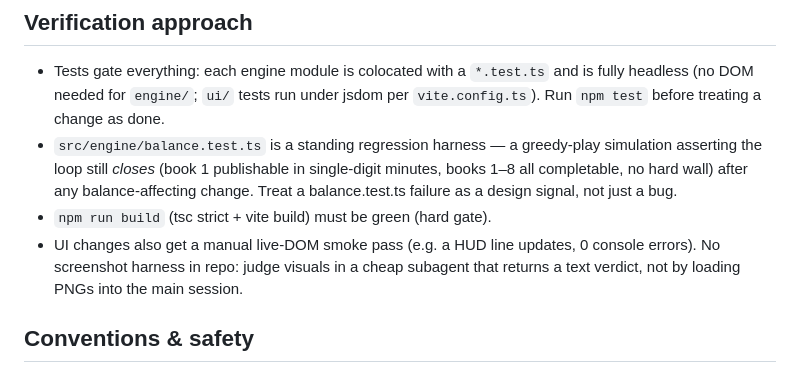
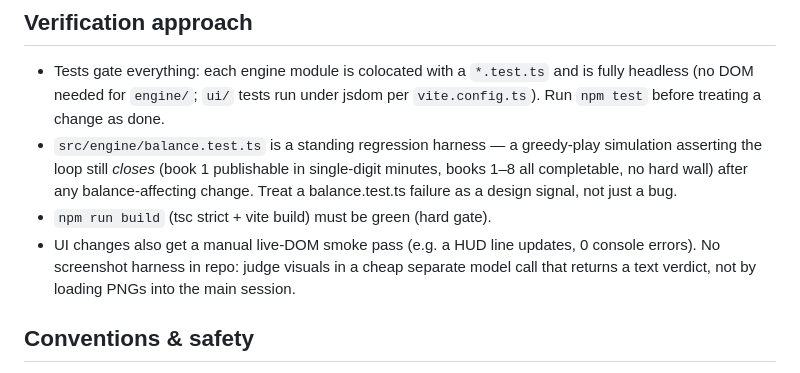
Before and after one commit to yovanmc/PlotArmor, a Markdown page: CLAUDE.md, the part around the change. Rendered like a GitHub page.

```diff
--- a/CLAUDE.md
+++ b/CLAUDE.md
@@ -47,7 +47,7 @@ npm run preview    # serve the production build
 - `npm run build` (tsc strict + vite build) must be green (hard gate).
 - UI changes also get a manual live-DOM smoke pass (e.g. a HUD line updates,
   0 console errors). No screenshot harness in repo: judge visuals in a cheap
-  subagent that returns a text verdict, not by loading PNGs into the main session.
+  separate model call that returns a text verdict, not by loading PNGs into the main session.
 
 ## Conventions & safety
 
```
Also changed, not shown: NORTHSTAR.md (+10 -10 lines).
